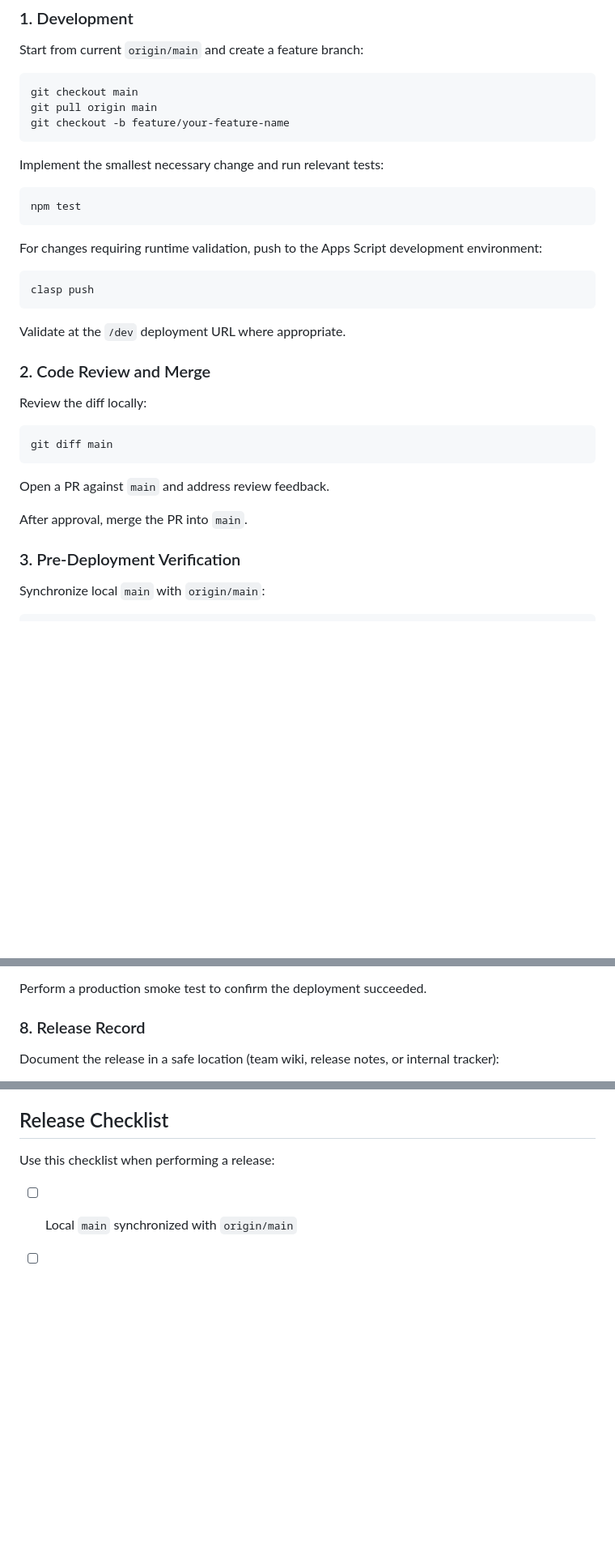
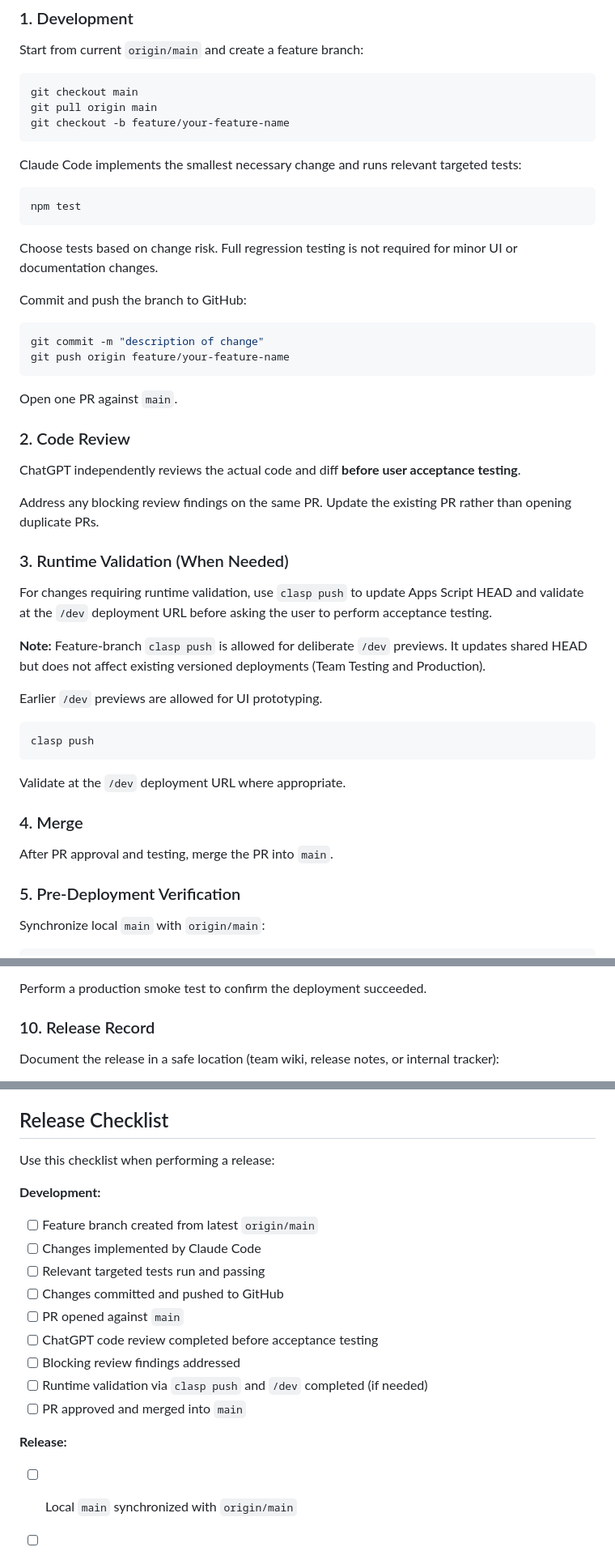
Before and after one commit to rubyyyyang/interactive-experience-intake, a Markdown page: docs/deployment-runbook.md, 3 parts joined by grey strips. Shown at 81% size. Drawn GitHub-style; blank space fills up the shorter version.

````diff
--- a/docs/deployment-runbook.md
+++ b/docs/deployment-runbook.md
@@ -22,13 +22,36 @@ git pull origin main
 git checkout -b feature/your-feature-name
 ```
 
-Implement the smallest necessary change and run relevant tests:
+Claude Code implements the smallest necessary change and runs relevant targeted tests:
 
 ```bash
 npm test
 ```
 
-For changes requiring runtime validation, push to the Apps Script development environment:
+Choose tests based on change risk. Full regression testing is not required for minor UI or documentation changes.
+
+Commit and push the branch to GitHub:
+
+```bash
+git commit -m "description of change"
+git push origin feature/your-feature-name
+```
+
+Open one PR against `main`.
+
+### 2. Code Review
+
+ChatGPT independently reviews the actual code and diff **before user acceptance testing**.
+
+Address any blocking review findings on the same PR. Update the existing PR rather than opening duplicate PRs.
+
+### 3. Runtime Validation (When Needed)
+
+For changes requiring runtime validation, use `clasp push` to update Apps Script HEAD and validate at the `/dev` deployment URL before asking the user to perform acceptance testing.
+
+**Note:** Feature-branch `clasp push` is allowed for deliberate `/dev` previews. It updates shared HEAD but does not affect existing versioned deployments (Team Testing and Production).
+
+Earlier `/dev` previews are allowed for UI prototyping.
 
 ```bash
 clasp push
@@ -36,19 +59,11 @@ clasp push
 
 Validate at the `/dev` deployment URL where appropriate.
 
-### 2. Code Review and Merge
+### 4. Merge
 
-Review the diff locally:
+After PR approval and testing, merge the PR into `main`.
 
-```bash
-git diff main
-```
-
-Open a PR against `main` and address review feedback.
-
-After approval, merge the PR into `main`.
-
-### 3. Pre-Deployment Verification
+### 5. Pre-Deployment Verification
 
 Synchronize local `main` with `origin/main`:
 
@@ -140,7 +148,7 @@ In the Apps Script editor:
 
 Perform a production smoke test to confirm the deployment succeeded.
 
-### 8. Release Record
+### 10. Release Record
 
 Document the release in a safe location (team wiki, release notes, or internal tracker):
 
@@ -210,6 +218,18 @@ Test carefully. Use read-only operations where possible during validation.
 
 Use this checklist when performing a release:
 
+**Development:**
+- [ ] Feature branch created from latest `origin/main`
+- [ ] Changes implemented by Claude Code
+- [ ] Relevant targeted tests run and passing
+- [ ] Changes committed and pushed to GitHub
+- [ ] PR opened against `main`
+- [ ] ChatGPT code review completed before acceptance testing
+- [ ] Blocking review findings addressed
+- [ ] Runtime validation via `clasp push` and `/dev` completed (if needed)
+- [ ] PR approved and merged into `main`
+
+**Release:**
 - [ ] Local `main` synchronized with `origin/main`
 - [ ] Working tree clean (`git status`)
 - [ ] `.clasp.json` points to correct Apps Script project
````
Also changed, not shown: other parts of docs/deployment-runbook.md (+14 -21 lines).
